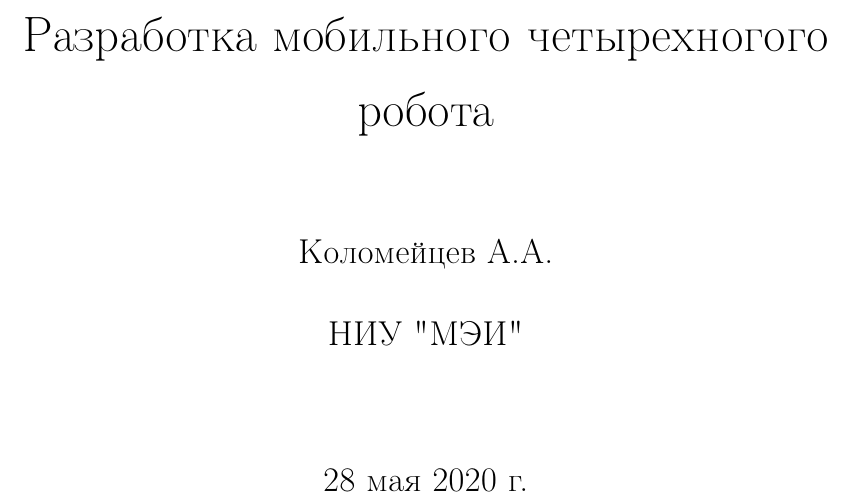
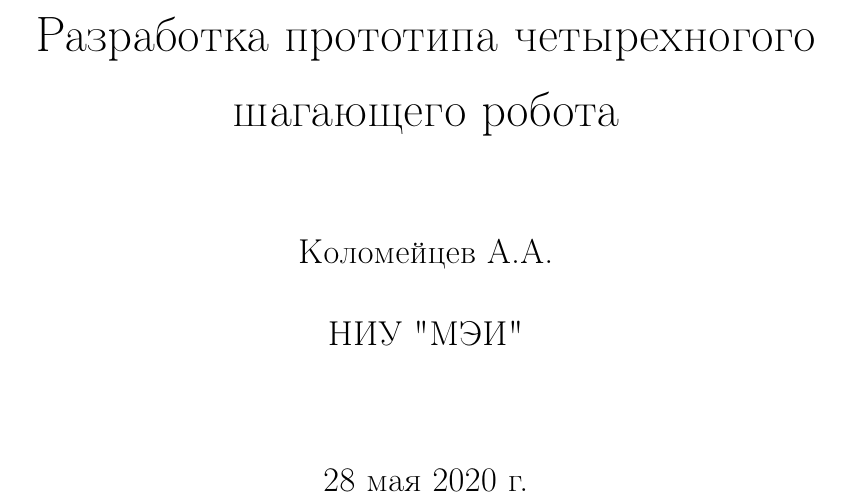
Before and after one commit to tonykolomeytsev/bachelor-level, a LaTeX thesis (diploma/index.tex): part of page 1 of 42, cut so that both start at the same text. Compiled offline with pdfLaTeX; a LaTeX package or settings file that is missing is left out.

Commit message:
Изменено название работы

```diff
--- a/diploma/index.tex
+++ b/diploma/index.tex
@@ -287,7 +287,7 @@
 % ====================================================================
 \usepackage{authblk}
 \author{Коломейцев А.А.}
-\title{Разработка мобильного четырехногого робота}
+\title{Разработка прототипа четырехногого шагающего робота}
 \affil{НИУ "МЭИ"}
 
 
```
Also changed, not shown: diploma/index.pdf.
